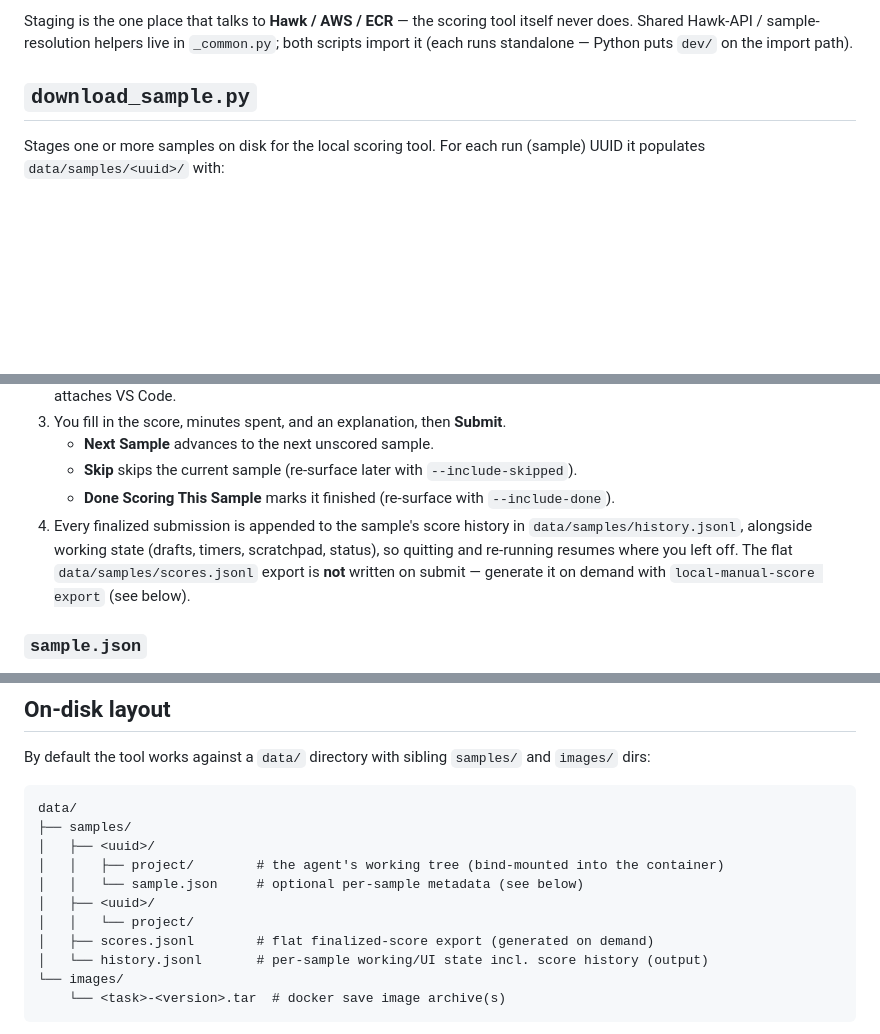
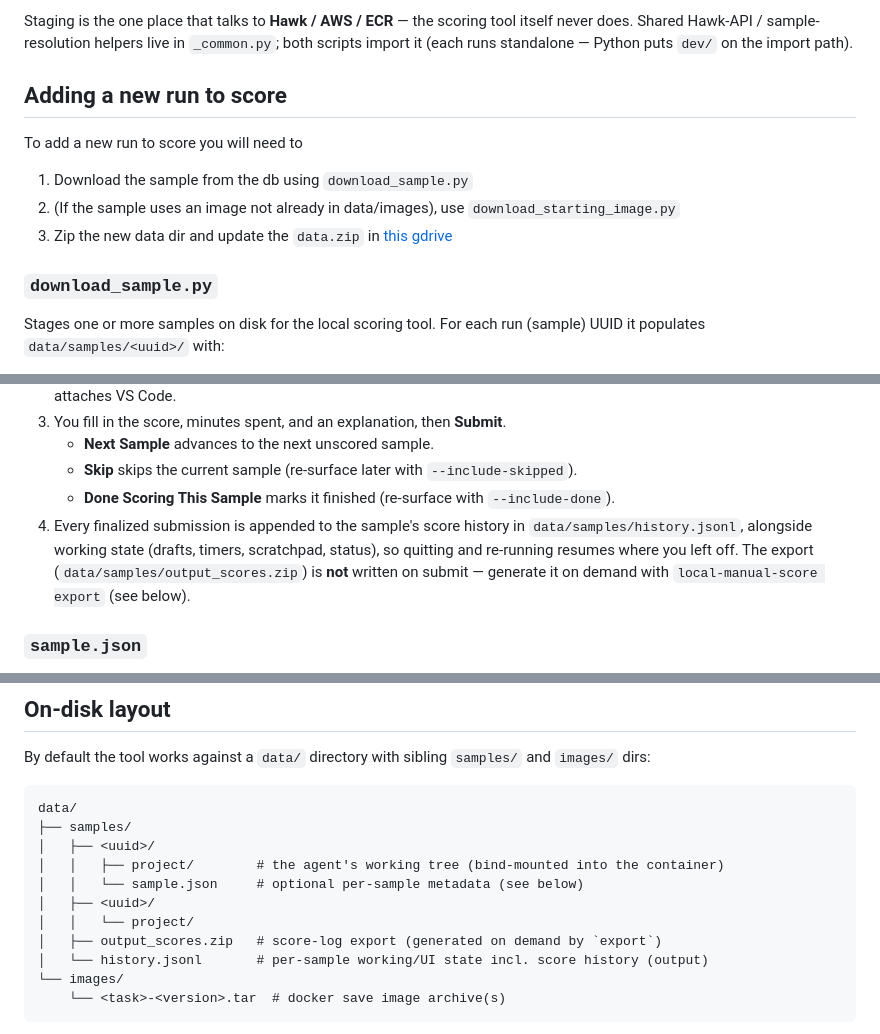
Before and after one commit to jackmisbach/local_manual_scoring_tool, a Markdown page: dev/README.md, 3 parts joined by grey strips. GitHub-like rendering; blank space fills up the shorter version.

Commit message:
update dev README with adding task instructions

```diff
--- a/dev/README.md
+++ b/dev/README.md
@@ -9,7 +9,14 @@ Staging is the one place that talks to **Hawk / AWS / ECR** — the scoring tool
 itself never does. Shared Hawk-API / sample-resolution helpers live in `_common.py`;
 both scripts import it (each runs standalone — Python puts `dev/` on the import path).
 
-## `download_sample.py`
+## Adding a new run to score
+
+To add a new run to score you will need to
+1. Download the sample from the db using `download_sample.py`
+2. (If the sample uses an image not already in data/images), use `download_starting_image.py`
+3. Zip the new data dir and update the `data.zip` in [this gdrive](https://drive.google.com/drive/folders/1LLhzKMvhB6k7fDZq5sI9KkTmsxm46F35?dmr=1&ec=wgc-drive-globalnav-goto)
+
+### `download_sample.py`
 
 Stages one or more samples on disk for the local scoring tool. For each run (sample)
 UUID it populates `data/samples/<uuid>/` with:
@@ -133,7 +140,7 @@ module map and architecture orientation.
 4. Every finalized submission is appended to the sample's score history in
    `data/samples/history.jsonl`, alongside working state (drafts, timers,
    scratchpad, status), so quitting and re-running resumes where you left off.
-   The flat `data/samples/scores.jsonl` export is **not** written on submit —
+   The export (`data/samples/output_scores.zip`) is **not** written on submit —
    generate it on demand with `local-manual-score export` (see below).
 
 
@@ -179,7 +186,7 @@ data/
 │   │   └── sample.json     # optional per-sample metadata (see below)
 │   ├── <uuid>/
 │   │   └── project/
-│   ├── scores.jsonl        # flat finalized-score export (generated on demand)
+│   ├── output_scores.zip   # score-log export (generated on demand by `export`)
 │   └── history.jsonl       # per-sample working/UI state incl. score history (output)
 └── images/
     └── <task>-<version>.tar  # docker save image archive(s)
```
